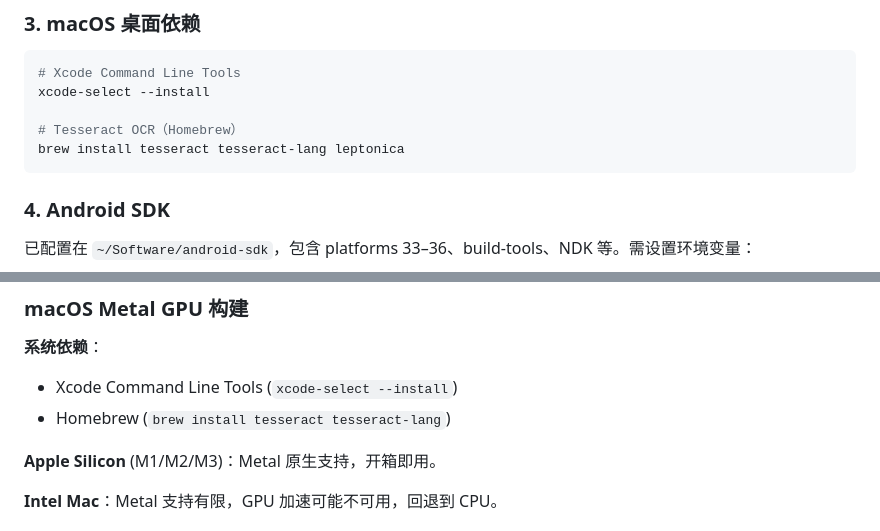
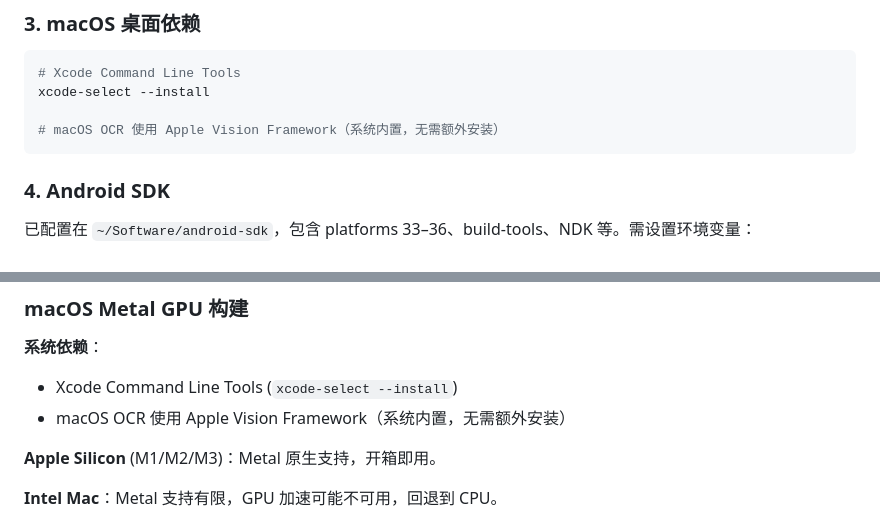
Before and after one commit to RiverWind1024/MemeMaster, a Markdown page: docs/DEVELOPMENT.md, 2 parts joined by grey strips. Drawn GitHub-style.

Commit message:
docs: update macOS OCR from Tesseract to Apple Vision

````diff
--- a/docs/DEVELOPMENT.md
+++ b/docs/DEVELOPMENT.md
@@ -56,8 +56,7 @@ sudo dnf install vulkan-loader glslc glslang
 # Xcode Command Line Tools
 xcode-select --install
 
-# Tesseract OCR（Homebrew）
-brew install tesseract tesseract-lang leptonica
+# macOS OCR 使用 Apple Vision Framework（系统内置，无需额外安装）
 ```
 
 ### 4. Android SDK
@@ -377,7 +376,7 @@ LLAMA_CPP_DIR=/path/to/project/third_party/llama.cpp \
 
 **系统依赖**：
 - Xcode Command Line Tools (`xcode-select --install`)
-- Homebrew (`brew install tesseract tesseract-lang`)
+- macOS OCR 使用 Apple Vision Framework（系统内置，无需额外安装）
 
 **Apple Silicon** (M1/M2/M3)：Metal 原生支持，开箱即用。
 
````
